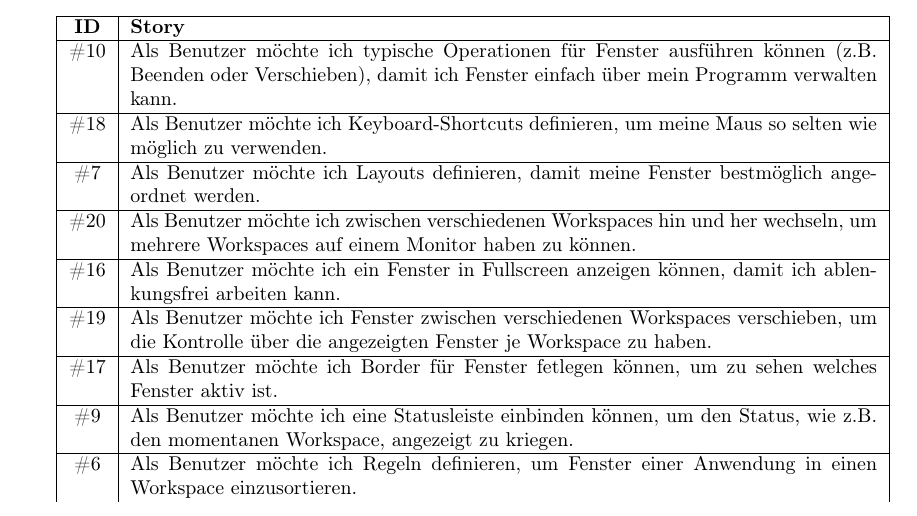
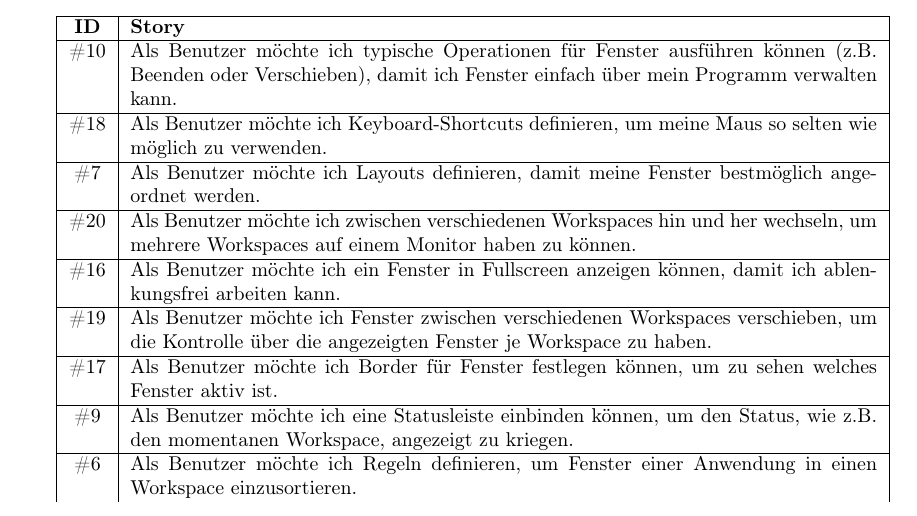
Before and after one commit to mara-schulke/thb, a LaTeX problem sheet (softwaretechnik/assignments/requirements-engineering/requirements-engineering.tex): part of page 5 of 9, cut so that both start at the same text. Compiled offline with pdfLaTeX.

Commit message:
fix a typo

```diff
--- a/softwaretechnik/assignments/requirements-engineering/requirements-engineering.tex
+++ b/softwaretechnik/assignments/requirements-engineering/requirements-engineering.tex
@@ -174,7 +174,7 @@ Einen Screenshot des Interfaces finden Sie weiter unten (Abbildung \ref{fig:back
 	\hline
 	\#19        & Als Benutzer möchte ich Fenster zwischen verschiedenen Workspaces verschieben, um die Kontrolle über die angezeigten Fenster je Workspace zu haben.                     \\
 	\hline
-	\#17        & Als Benutzer möchte ich Border für Fenster fetlegen können, um zu sehen welches Fenster aktiv ist.                                                                      \\
+	\#17        & Als Benutzer möchte ich Border für Fenster festlegen können, um zu sehen welches Fenster aktiv ist.                                                                      \\
 	\hline
 	\#9         & Als Benutzer möchte ich eine Statusleiste einbinden können, um den Status, wie z.B. den momentanen Workspace, angezeigt zu kriegen.                                     \\
 	\hline
```
